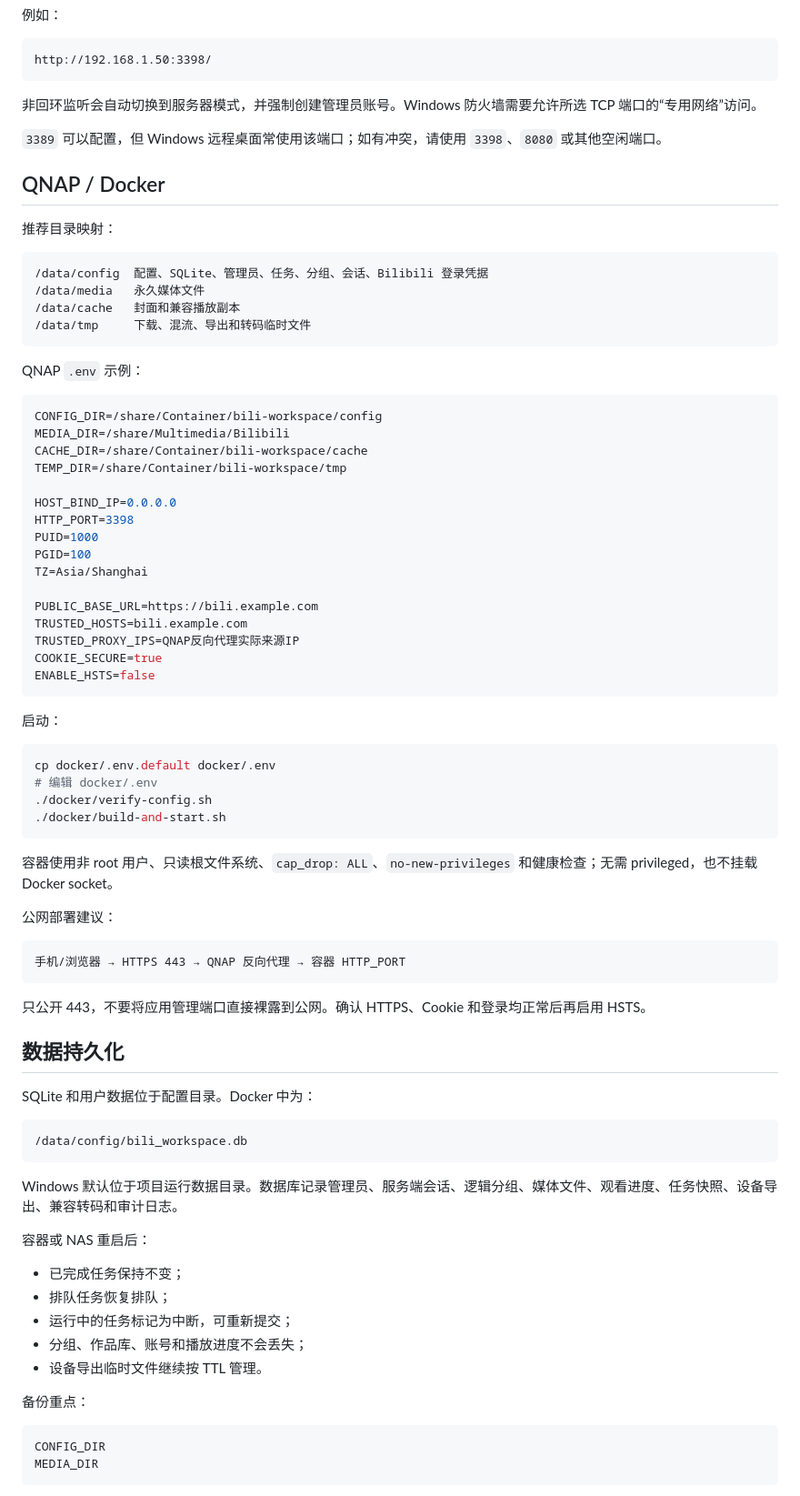
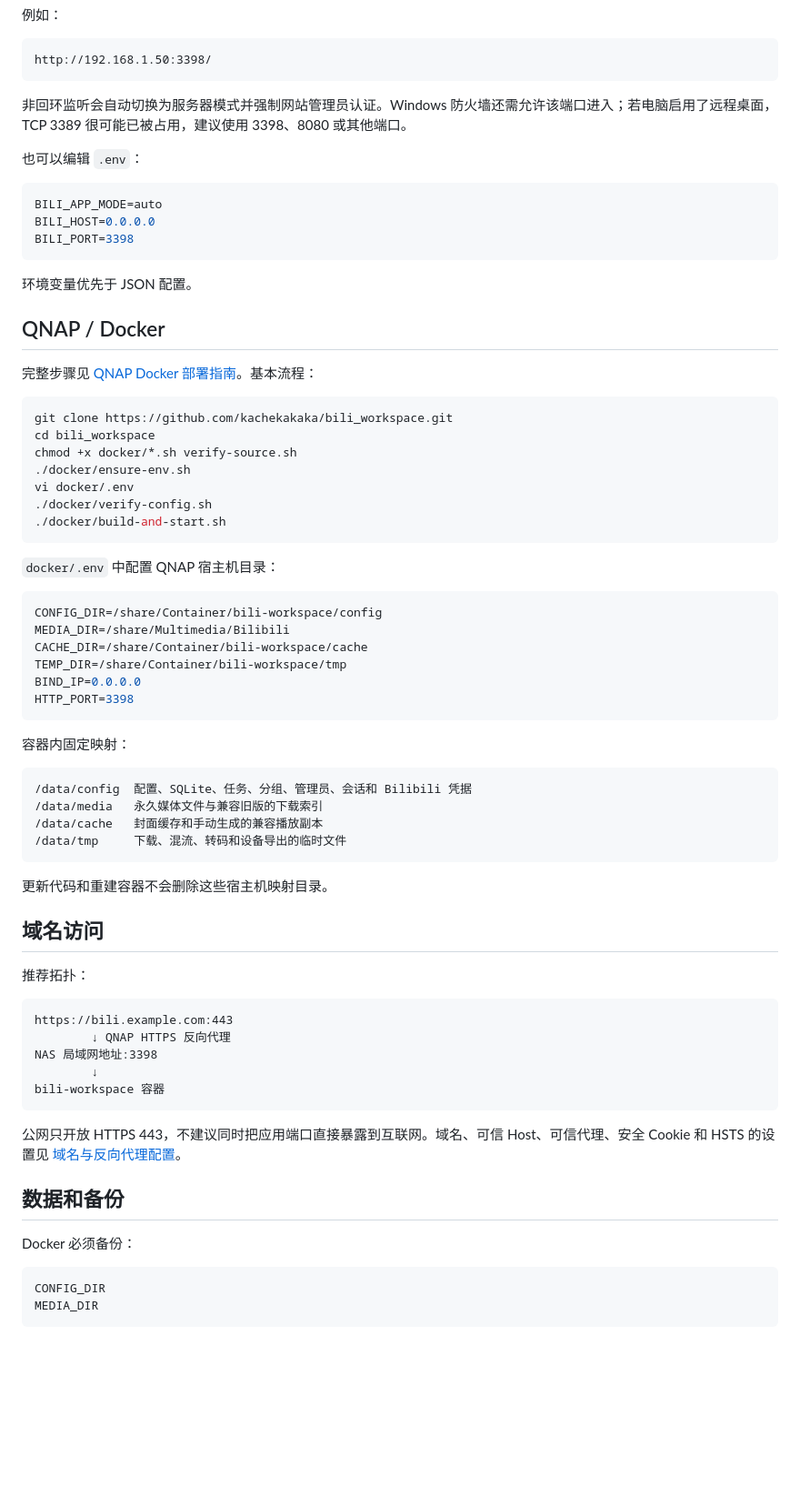
Before and after one commit to kachekakaka/bili_workspace, a Markdown page: README.md, the part around one of its changes. Shown at 91% size. GitHub-like rendering; blank space fills up the shorter version.

Commit message:
Restore README content and keep source-only verification guidance

````diff
--- a/README.md
+++ b/README.md
@@ -133,80 +133,71 @@ http://电脑局域网IP:端口/
 http://192.168.1.50:3398/
 ```
 
-非回环监听会自动切换到服务器模式，并强制创建管理员账号。Windows 防火墙需要允许所选 TCP 端口的“专用网络”访问。
+非回环监听会自动切换为服务器模式并强制网站管理员认证。Windows 防火墙还需允许该端口进入；若电脑启用了远程桌面，TCP 3389 很可能已被占用，建议使用 3398、8080 或其他端口。
 
-`3389` 可以配置，但 Windows 远程桌面常使用该端口；如有冲突，请使用 `3398`、`8080` 或其他空闲端口。
+也可以编辑 `.env`：
+
+```env
+BILI_APP_MODE=auto
+BILI_HOST=0.0.0.0
+BILI_PORT=3398
+```
+
+环境变量优先于 JSON 配置。
 
 ## QNAP / Docker
 
-推荐目录映射：
+完整步骤见 [QNAP Docker 部署指南](docs/QNAP_Docker部署指南.md)。基本流程：
 
-```text
-/data/config  配置、SQLite、管理员、任务、分组、会话、Bilibili 登录凭据
-/data/media   永久媒体文件
-/data/cache   封面和兼容播放副本
-/data/tmp     下载、混流、导出和转码临时文件
+```bash
+git clone https://github.com/kachekakaka/bili_workspace.git
+cd bili_workspace
+chmod +x docker/*.sh verify-source.sh
+./docker/ensure-env.sh
+vi docker/.env
+./docker/verify-config.sh
+./docker/build-and-start.sh
 ```
 
-QNAP `.env` 示例：
+`docker/.env` 中配置 QNAP 宿主机目录：
 
 ```env
 CONFIG_DIR=/share/Container/bili-workspace/config
 MEDIA_DIR=/share/Multimedia/Bilibili
 CACHE_DIR=/share/Container/bili-workspace/cache
 TEMP_DIR=/share/Container/bili-workspace/tmp
-
-HOST_BIND_IP=0.0.0.0
+BIND_IP=0.0.0.0
 HTTP_PORT=3398
-PUID=1000
-PGID=100
-TZ=Asia/Shanghai
-
-PUBLIC_BASE_URL=https://bili.example.com
-TRUSTED_HOSTS=bili.example.com
-TRUSTED_PROXY_IPS=QNAP反向代理实际来源IP
-COOKIE_SECURE=true
-ENABLE_HSTS=false
 ```
 
-启动：
+容器内固定映射：
 
-```bash
-cp docker/.env.default docker/.env
-# 编辑 docker/.env
-./docker/verify-config.sh
-./docker/build-and-start.sh
+```text
+/data/config  配置、SQLite、任务、分组、管理员、会话和 Bilibili 凭据
+/data/media   永久媒体文件与兼容旧版的下载索引
+/data/cache   封面缓存和手动生成的兼容播放副本
+/data/tmp     下载、混流、转码和设备导出的临时文件
 ```
 
-容器使用非 root 用户、只读根文件系统、`cap_drop: ALL`、`no-new-privileges` 和健康检查；无需 privileged，也不挂载 Docker socket。
+更新代码和重建容器不会删除这些宿主机映射目录。
 
-公网部署建议：
+## 域名访问
+
+推荐拓扑：
 
 ```text
-手机/浏览器 → HTTPS 443 → QNAP 反向代理 → 容器 HTTP_PORT
+https://bili.example.com:443
+        ↓ QNAP HTTPS 反向代理
+NAS 局域网地址:3398
+        ↓
+bili-workspace 容器
 ```
 
-只公开 443，不要将应用管理端口直接裸露到公网。确认 HTTPS、Cookie 和登录均正常后再启用 HSTS。
+公网只开放 HTTPS 443，不建议同时把应用端口直接暴露到互联网。域名、可信 Host、可信代理、安全 Cookie 和 HSTS 的设置见 [域名与反向代理配置](docs/域名与反向代理配置.md)。
 
-## 数据持久化
+## 数据和备份
 
-SQLite 和用户数据位于配置目录。Docker 中为：
-
-```text
-/data/config/bili_workspace.db
-```
-
-Windows 默认位于项目运行数据目录。数据库记录管理员、服务端会话、逻辑分组、媒体文件、观看进度、任务快照、设备导出、兼容转码和审计日志。
-
-容器或 NAS 重启后：
-
-- 已完成任务保持不变；
-- 排队任务恢复排队；
-- 运行中的任务标记为中断，可重新提交；
-- 分组、作品库、账号和播放进度不会丢失；
-- 设备导出临时文件继续按 TTL 管理。
-
-备份重点：
+Docker 必须备份：
 
 ```text
 CONFIG_DIR
````
Also changed, not shown: other parts of README.md (+37 -70 lines).
